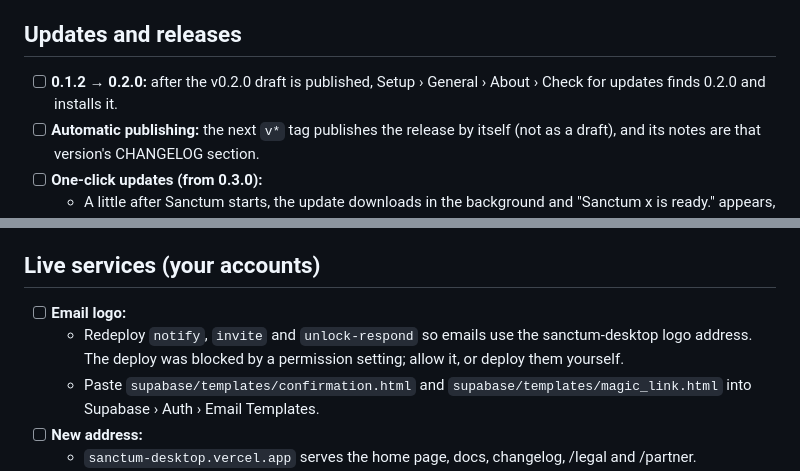
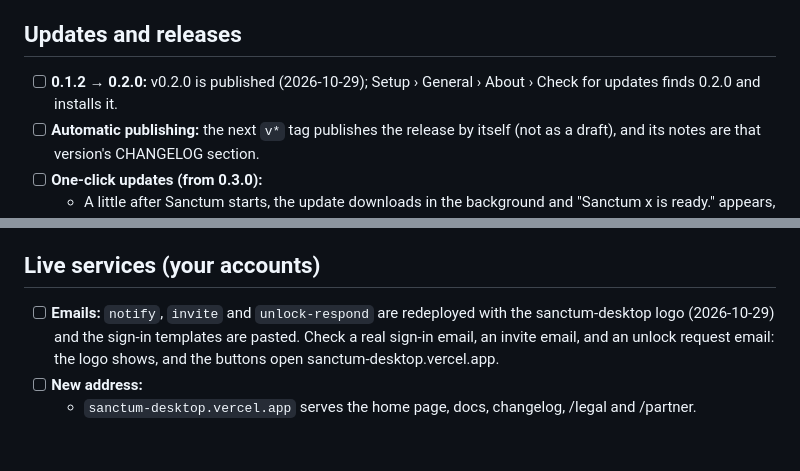
Before and after one commit to RyanHang07/Sanctum, a Markdown page: docs/manual-testing.md, 2 parts joined by grey strips. Drawn GitHub-style; blank space fills up the shorter version.

Commit message:
docs/manual-testing.md: emails deployed and v0.2.0 published; what's left to check
Co-Authored-By: Claude Opus 5.5 <noreply@anthropic.com>

```diff
--- a/docs/manual-testing.md
+++ b/docs/manual-testing.md
@@ -4,7 +4,7 @@ These features have unit tests, but nobody has tried them yet in a real browser,
 
 ## Updates and releases
 
-- [ ] **0.1.2 → 0.2.0:** after the v0.2.0 draft is published, Setup › General › About › Check for updates finds 0.2.0 and installs it.
+- [ ] **0.1.2 → 0.2.0:** v0.2.0 is published (2026-10-29); Setup › General › About › Check for updates finds 0.2.0 and installs it.
 - [ ] **Automatic publishing:** the next `v*` tag publishes the release by itself (not as a draft), and its notes are that version's CHANGELOG section.
 - [ ] **One-click updates (from 0.3.0):**
   - A little after Sanctum starts, the update downloads in the background and "Sanctum x is ready." appears, and **Restart to update** installs and restarts it.
@@ -58,9 +58,7 @@ These features have unit tests, but nobody has tried them yet in a real browser,
 
 ## Live services (your accounts)
 
-- [ ] **Email logo:**
-  - Redeploy `notify`, `invite` and `unlock-respond` so emails use the sanctum-desktop logo address. The deploy was blocked by a permission setting; allow it, or deploy them yourself.
-  - Paste `supabase/templates/confirmation.html` and `supabase/templates/magic_link.html` into Supabase › Auth › Email Templates.
+- [ ] **Emails:** `notify`, `invite` and `unlock-respond` are redeployed with the sanctum-desktop logo (2026-10-29) and the sign-in templates are pasted. Check a real sign-in email, an invite email, and an unlock request email: the logo shows, and the buttons open sanctum-desktop.vercel.app.
 - [ ] **New address:**
   - `sanctum-desktop.vercel.app` serves the home page, docs, changelog, /legal and /partner.
   - Sign-in redirects back there. Supabase Auth's URL settings need the new address.
```
